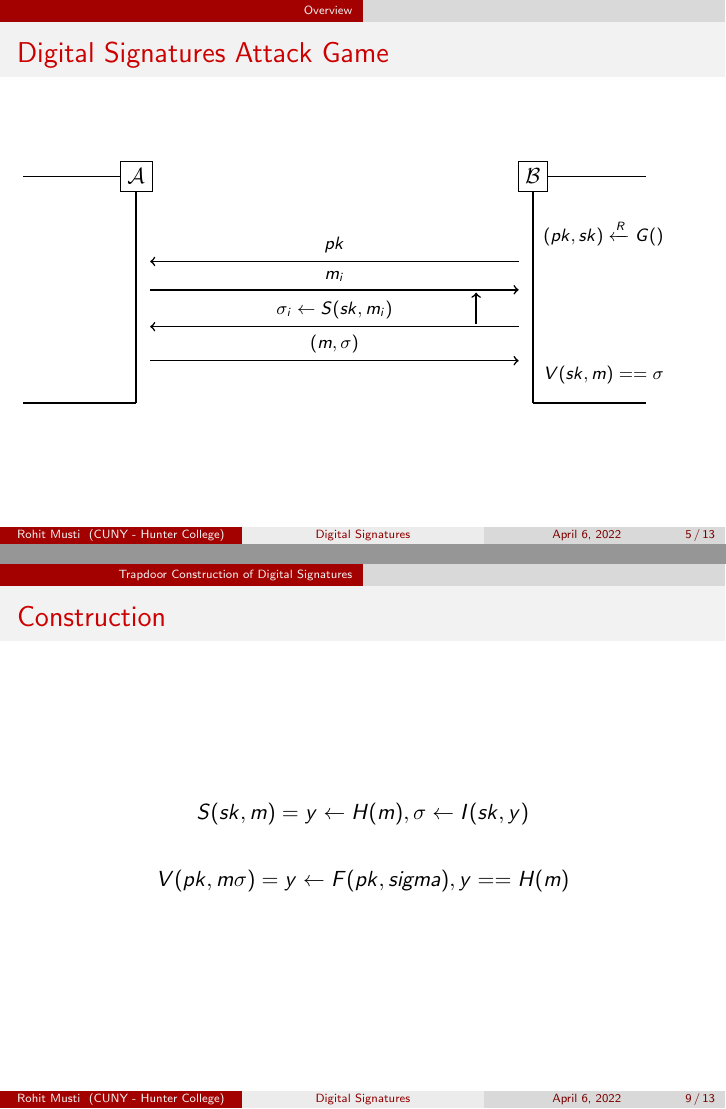
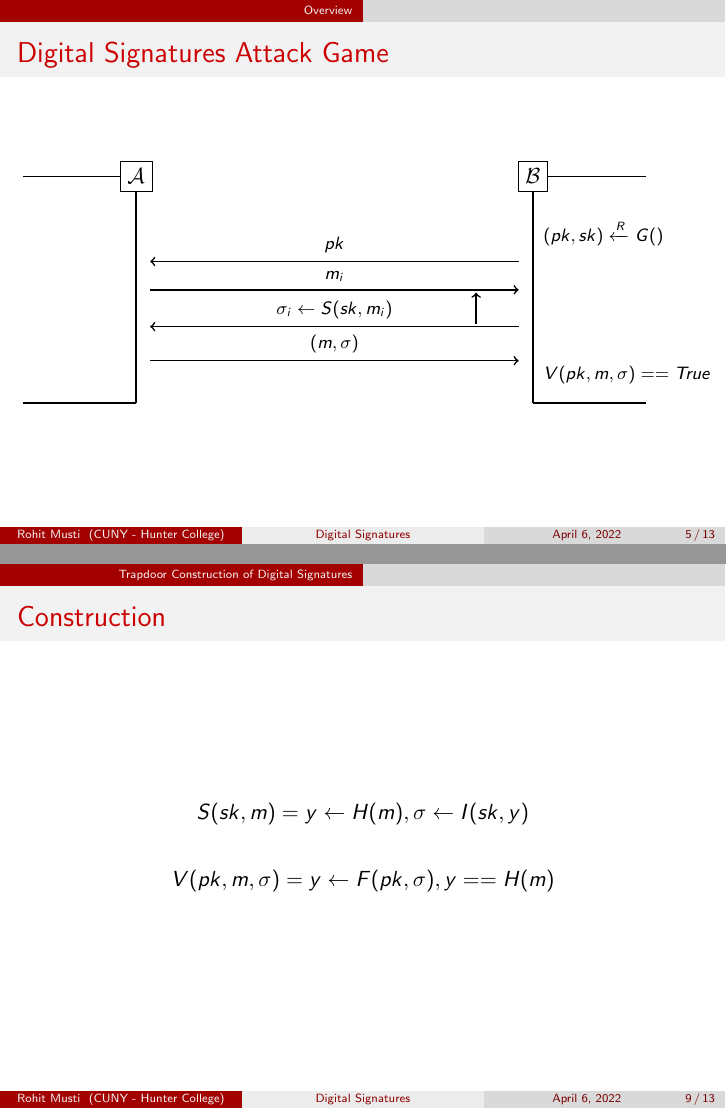
Before and after one commit to rohitmusti/intro-to-crypto, LaTeX slides (lectures/digital-signatures/digital-signatures.tex): pages 5 and 9 of 13, joined at a grey line. Compiled offline with pdfLaTeX.

Commit message:
fixing errors

```diff
--- a/lectures/digital-signatures/digital-signatures.tex
+++ b/lectures/digital-signatures/digital-signatures.tex
@@ -76,7 +76,7 @@
         \draw[->,thick] ($(AdversaryA)+(0.25,-3.25)$) -- ($(ChallengerA)+(-0.25,-3.25)$) node [pos=0.5,above,font=\footnotesize] {\( (m,\sigma) \)};
 
       \pause
-        \node[draw=none,fill=none,anchor=west, font=\footnotesize] (choice0) at ($(ChallengerA) + (.05,-3.5)$) {\(V(sk,m) == \sigma\)};
+        \node[draw=none,fill=none,anchor=west, font=\footnotesize] (choice0) at ($(ChallengerA) + (.05,-3.5)$) {\(V(pk,m, \sigma) == True\)};
 
       \end{tikzpicture}
 \end{frame}
@@ -103,7 +103,7 @@
     \pause
     \[S(sk, m) = y \leftarrow H(m), \sigma \leftarrow I(sk, y)\]
     \pause
-    \[V(pk, m \sigma) = y \leftarrow F(pk, sigma), y == H(m)\]
+    \[V(pk, m, \sigma) = y \leftarrow F(pk, \sigma), y == H(m)\]
 \end{frame}
 
 \begin{frame}{Security}
```
Also changed, not shown: lectures/digital-signatures/digital-signatures.pdf.
